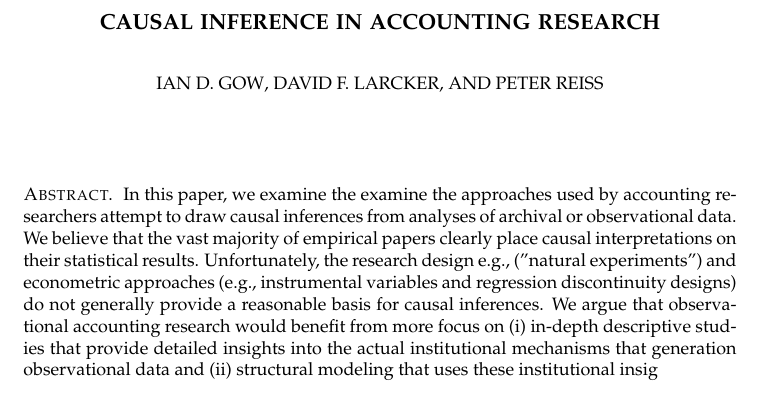
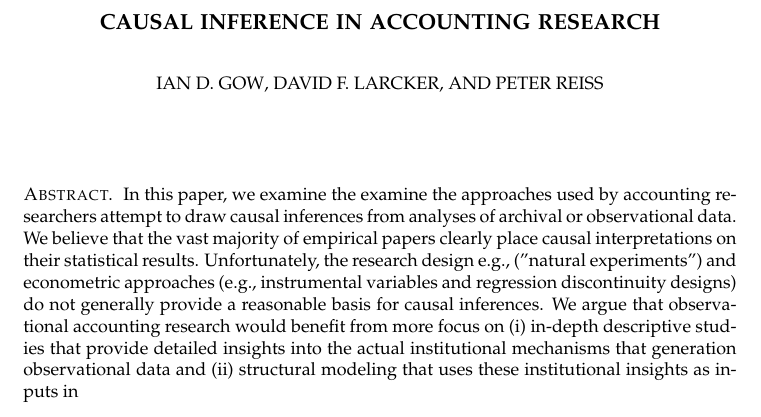
Before and after one commit to iangow/jar_methods, a LaTeX paper (emerging_methods.tex): part of page 1 of 17, cut so that both start at the same text. Compiled offline with pdfLaTeX.

Commit message:
Merged in Dave's edits to abstract.

```diff
--- a/emerging_methods.tex
+++ b/emerging_methods.tex
@@ -23,7 +23,7 @@
 \maketitle
 
 \begin{abstract}
-	In this paper, we examine the examine the approaches used by accounting researchers attempt to draw causal inferences from analyses of archival or observational data. We believe that the vast majority of empirical papers clearly place causal interpretations on their statistical results. Unfortunately, the research design e.g., ("natural experiments") and econometric approaches (e.g., instrumental variables and regression discontinuity designs) do not generally provide a reasonable basis for causal inferences. We argue that observational accounting research would benefit from more focus on (i) in-depth descriptive studies that provide detailed insights into the actual institutional mechanisms that generation observational data and (ii) structural modeling that uses these institutional insig
+	In this paper, we examine the examine the approaches used by accounting researchers attempt to draw causal inferences from analyses of archival or observational data. We believe that the vast majority of empirical papers clearly place causal interpretations on their statistical results. Unfortunately, the research design e.g., ("natural experiments") and econometric approaches (e.g., instrumental variables and regression discontinuity designs) do not generally provide a reasonable basis for causal inferences. We argue that observational accounting research would benefit from more focus on (i) in-depth descriptive studies that provide detailed insights into the actual institutional mechanisms that generation observational data and (ii) structural modeling that uses these institutional insights as inputs in
 \end{abstract}
 
 
```
